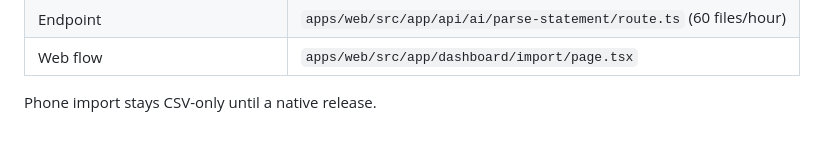
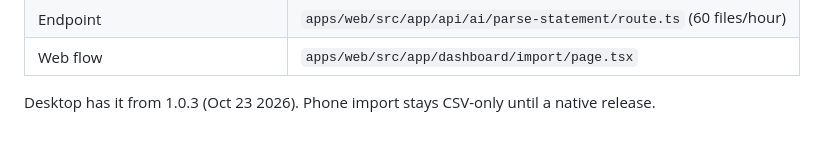
Before and after one commit to rapetoh/MoneyApp, a Markdown page: docs/csv-import.md, the part around the change. GitHub-like rendering.

```diff
--- a/docs/csv-import.md
+++ b/docs/csv-import.md
@@ -70,4 +70,4 @@ Verified Oct 23 2026: generated checking (30 lines, transfer + card payment) and
 | Endpoint | `apps/web/src/app/api/ai/parse-statement/route.ts` (60 files/hour) |
 | Web flow | `apps/web/src/app/dashboard/import/page.tsx` |
 
-Phone import stays CSV-only until a native release.
+Desktop has it from 1.0.3 (Oct 23 2026). Phone import stays CSV-only until a native release.
```
Also changed, not shown: docs/payments.md (+5 -1 lines), docs/plus-gate.md (+1 -1 lines).
